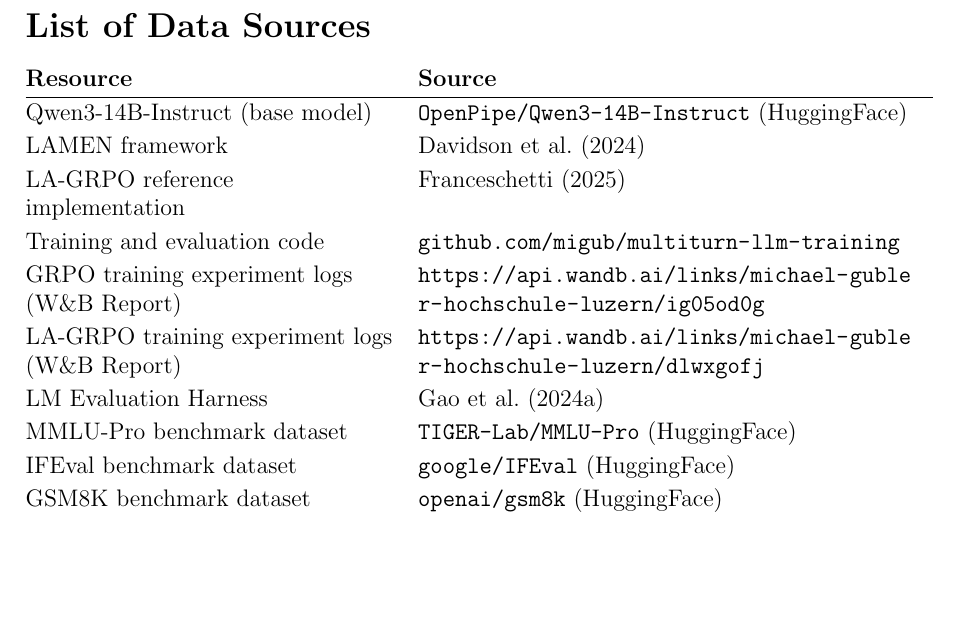
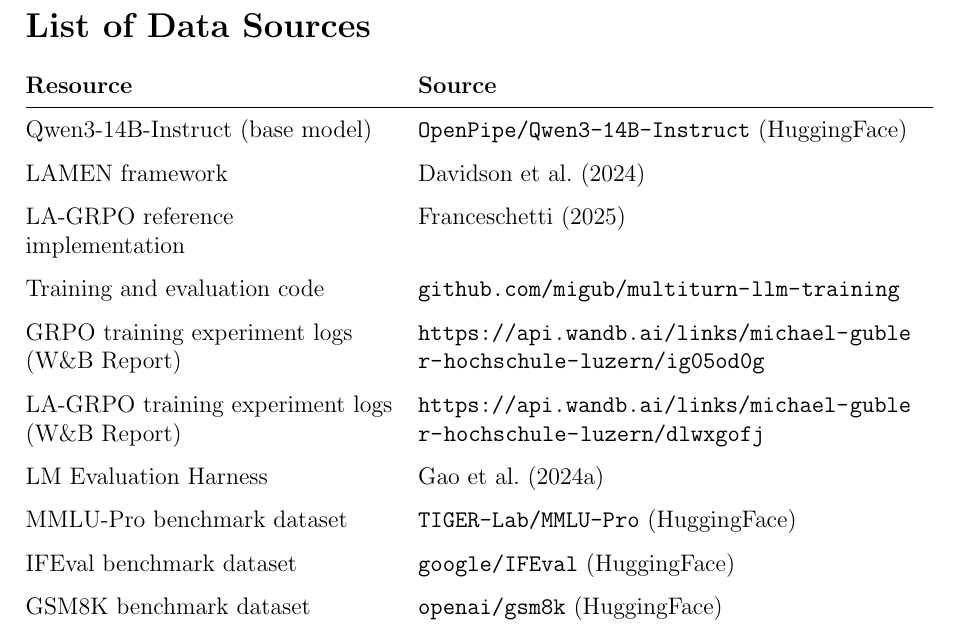
Before and after one commit to migub/master_thesis, a LaTeX document (main.tex): part of page 9 of 58, cut so that both start at the same text, the shorter picture padded with empty space. Compiled offline with pdfLaTeX.

Commit message:
style: increase row spacing in List of Data Sources
Bump arraystretch from 1.15 to 1.5 for better visual separation
between rows.

```diff
--- a/main.tex
+++ b/main.tex
@@ -140,7 +140,7 @@
 \section*{List of Data Sources}
 \addcontentsline{toc}{section}{List of Data Sources}
 
-\renewcommand{\arraystretch}{1.15}
+\renewcommand{\arraystretch}{1.5}
 \begin{tabularx}{\textwidth}{@{}>{\raggedright\arraybackslash}p{6.5cm}>{\raggedright\arraybackslash}X@{}}
 \textbf{Resource} & \textbf{Source} \\
 \hline
```
